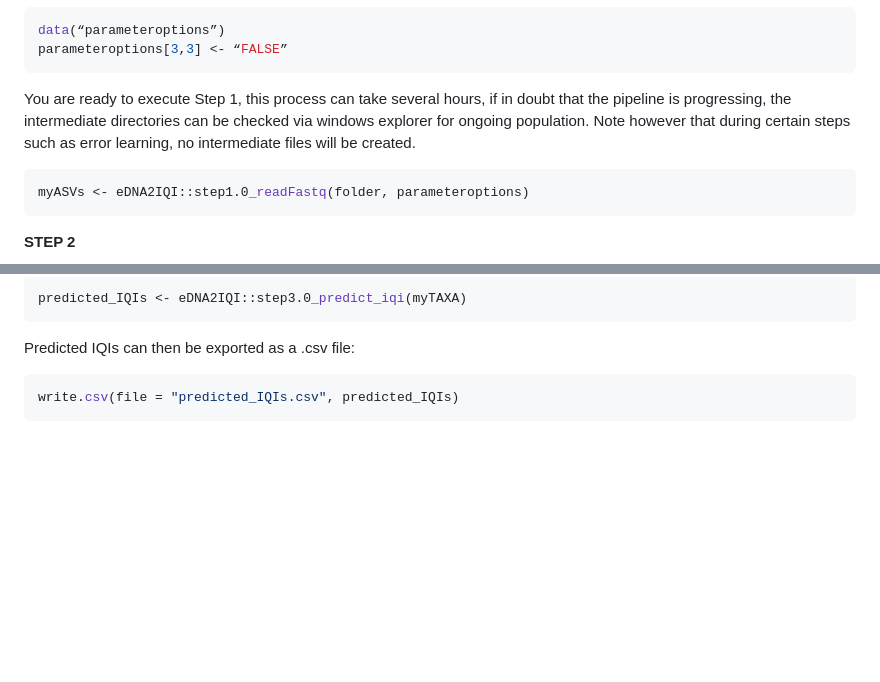
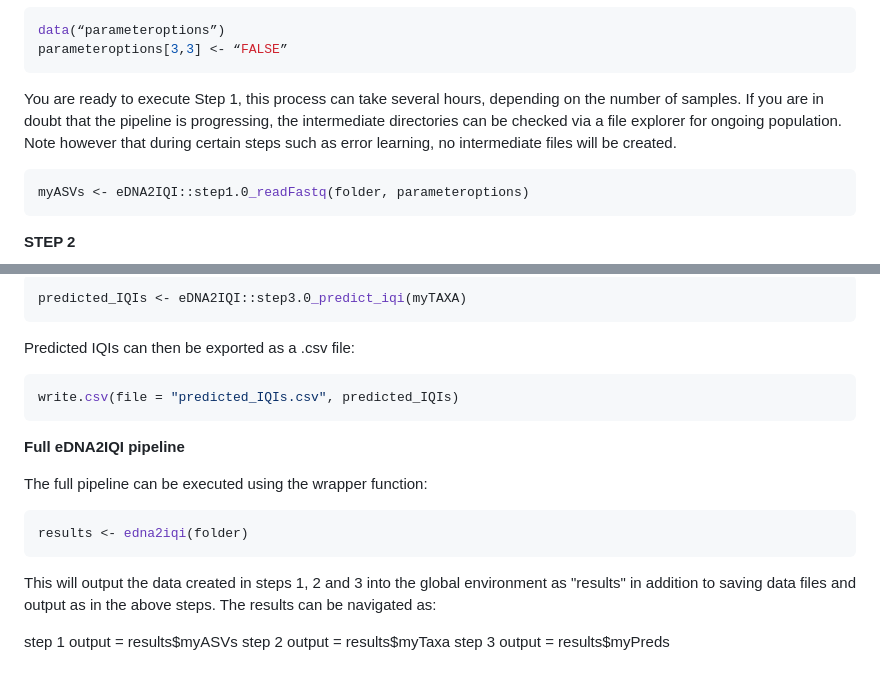
Before and after one commit to SAMS-UK/eDNA2IQI, a Markdown page: README.md, 2 parts joined by grey strips. GitHub-like rendering; blank space fills up the shorter version.

````diff
--- a/README.md
+++ b/README.md
@@ -173,10 +173,11 @@ data(“parameteroptions”)
 parameteroptions[3,3] <- “FALSE”
 ```
 
-You are ready to execute Step 1, this process can take several hours, if
-in doubt that the pipeline is progressing, the intermediate directories
-can be checked via windows explorer for ongoing population. Note however
-that during certain steps such as error learning, no intermediate files
+You are ready to execute Step 1, this process can take several hours,
+depending on the number of samples. If you are in doubt that the
+pipeline is progressing, the intermediate directories can be checked
+via a file explorer for ongoing population. Note however that during
+certain steps such as error learning, no intermediate files
 will be created.
 
 ``` r
@@ -212,3 +213,20 @@ Predicted IQIs can then be exported as a .csv file:
 ``` r
 write.csv(file = "predicted_IQIs.csv", predicted_IQIs)
 ```
+
+**Full eDNA2IQI pipeline**
+
+The full pipeline can be executed using the wrapper function:
+
+``` r
+results <- edna2iqi(folder)
+```
+
+This will output the data created in steps 1, 2 and 3 into the global
+environment as "results" in addition to saving data files and output as in the
+above steps.
+The results can be navigated as:
+
+step 1 output = results$myASVs
+step 2 output = results$myTaxa
+step 3 output = results$myPreds
````
